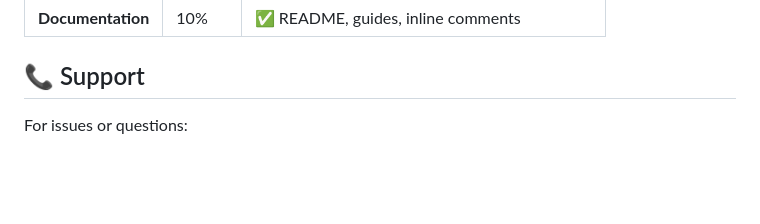
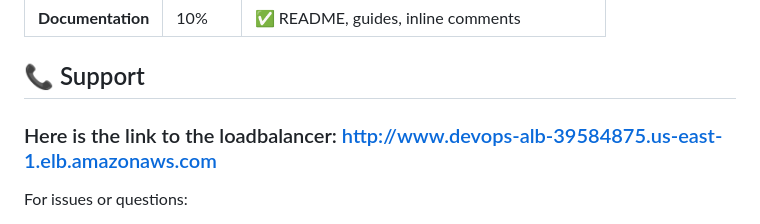
Before and after one commit to Charles-C4/Damolak-technologies, a Markdown page: README.md, the part around one of its changes. Rendered like a GitHub page; blank space fills up the shorter version.

Commit message:
Fix: Updated my README.md to contain my alb url

```diff
--- a/README.md
+++ b/README.md
@@ -558,6 +559,7 @@ This project addresses all evaluation criteria:
 
 ## 📞 Support
 
+### Here is the link to the loadbalancer: http://www.devops-alb-39584875.us-east-1.elb.amazonaws.com
 For issues or questions:
 1. Check [Troubleshooting](#troubleshooting) section
 2. Review relevant guide: [CICD_SETUP.md](CICD_SETUP.md) or [MONITORING.md](MONITORING.md)
```
Also changed, not shown: other parts of README.md (+1 -0 lines).
